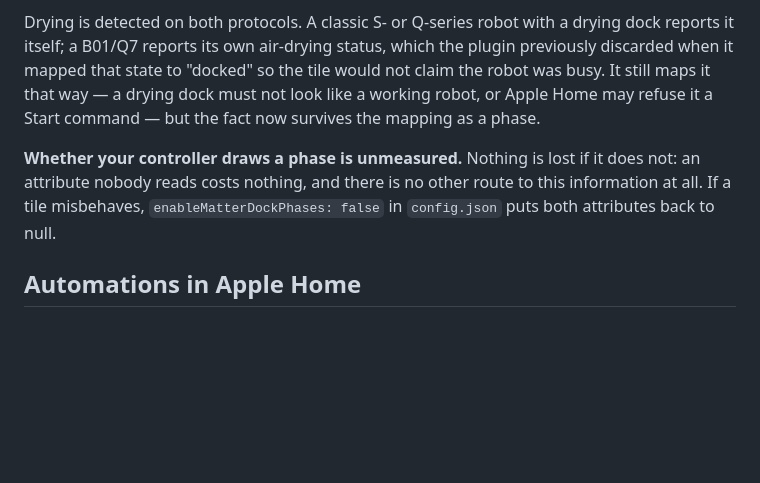
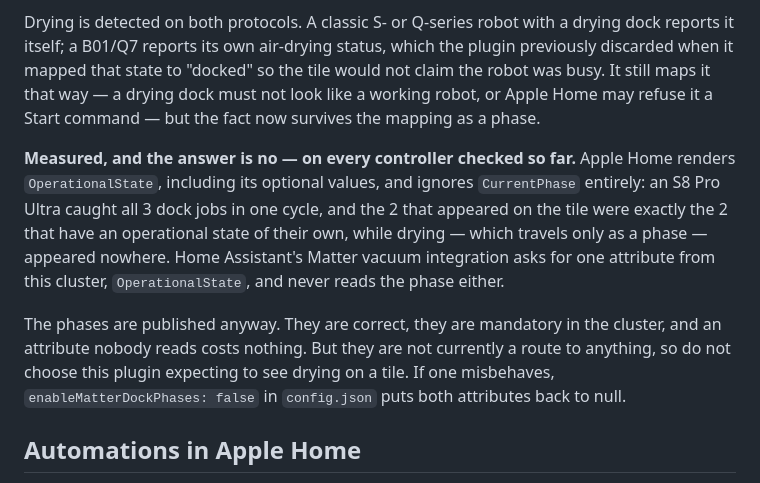
Before and after one commit to mathiashornbek/homebridge-roborock-matter, a Markdown page: README.md, the part around the change. Drawn GitHub-style; blank space fills up the shorter version.

Commit message:
the readme stops calling the phase question unmeasured
It is measured now, and the answer is no. An S8 Pro Ultra caught all three
dock jobs in one cycle: washing (operationalState 68) and emptying
(operationalState 67) both appeared on the Apple Home tile, drying - which
has no operational state and travels only as a phase - appeared nowhere.

Home Assistant's Matter vacuum integration reads exactly one attribute from
this cluster, OperationalState, and never touches CurrentPhase or PhaseList.

The phases stay published because they are correct and cost nothing, but the
readme should not let anyone install this expecting to see drying on a tile.

```diff
--- a/README.md
+++ b/README.md
@@ -166,7 +166,9 @@ The list is either that fixed set of 4 or absent entirely, and never anything el
 
 Drying is detected on both protocols. A classic S- or Q-series robot with a drying dock reports it itself; a B01/Q7 reports its own air-drying status, which the plugin previously discarded when it mapped that state to "docked" so the tile would not claim the robot was busy. It still maps it that way — a drying dock must not look like a working robot, or Apple Home may refuse it a Start command — but the fact now survives the mapping as a phase.
 
-**Whether your controller draws a phase is unmeasured.** Nothing is lost if it does not: an attribute nobody reads costs nothing, and there is no other route to this information at all. If a tile misbehaves, `enableMatterDockPhases: false` in `config.json` puts both attributes back to null.
+**Measured, and the answer is no — on every controller checked so far.** Apple Home renders `OperationalState`, including its optional values, and ignores `CurrentPhase` entirely: an S8 Pro Ultra caught all 3 dock jobs in one cycle, and the 2 that appeared on the tile were exactly the 2 that have an operational state of their own, while drying — which travels only as a phase — appeared nowhere. Home Assistant's Matter vacuum integration asks for one attribute from this cluster, `OperationalState`, and never reads the phase either.
+
+The phases are published anyway. They are correct, they are mandatory in the cluster, and an attribute nobody reads costs nothing. But they are not currently a route to anything, so do not choose this plugin expecting to see drying on a tile. If one misbehaves, `enableMatterDockPhases: false` in `config.json` puts both attributes back to null.
 
 ## Automations in Apple Home
 
```
